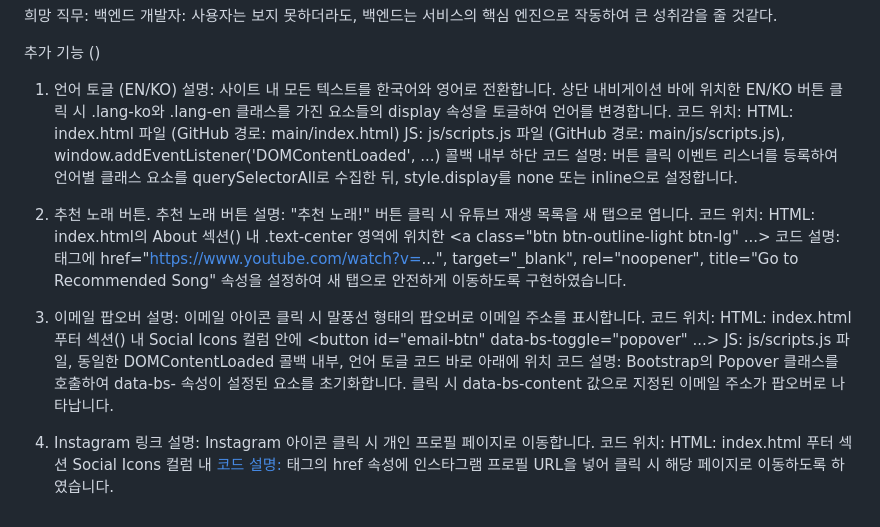
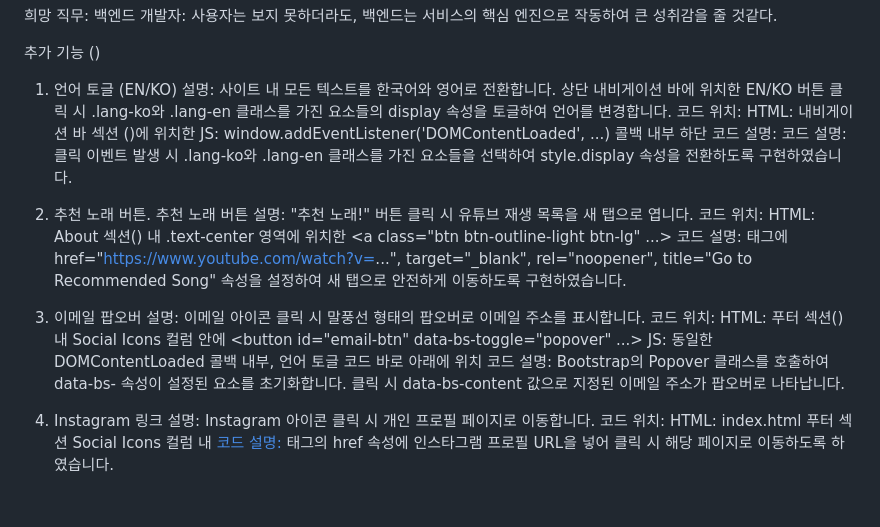
Before and after one commit to SEOYUN5/seoyun5.github.io, a Markdown page: README.md, the part around the change. Rendered like a GitHub page.

```diff
--- a/README.md
+++ b/README.md
@@ -36,24 +36,24 @@ HTML/JavaScript로 구현하는 클라우드 업로드 인터페이스
 1. 언어 토글 (EN/KO)
 설명: 사이트 내 모든 텍스트를 한국어와 영어로 전환합니다. 상단 내비게이션 바에 위치한 EN/KO 버튼 클릭 시 .lang-ko와 .lang-en 클래스를 가진 요소들의 display 속성을 토글하여 언어를 변경합니다.
 코드 위치:
-HTML: index.html 파일 (GitHub 경로: main/index.html)
-JS: js/scripts.js 파일 (GitHub 경로: main/js/scripts.js), window.addEventListener('DOMContentLoaded', ...) 콜백 내부 하단
-코드 설명: 버튼 클릭 이벤트 리스너를 등록하여 언어별 클래스 요소를 querySelectorAll로 수집한 뒤, style.display를 none 또는 inline으로 설정합니다.
+HTML: 내비게이션 바 섹션 (<nav id="mainNav">)에 위치한 <button id="lang-toggle">
+JS: window.addEventListener('DOMContentLoaded', ...) 콜백 내부 하단
+코드 설명: 코드 설명: 클릭 이벤트 발생 시 .lang-ko와 .lang-en 클래스를 가진 요소들을 선택하여 style.display 속성을 전환하도록 구현하였습니다.
 
-2. 추천 노래 버튼. 추천 노래 버튼
+3. 추천 노래 버튼. 추천 노래 버튼
 설명: "추천 노래!" 버튼 클릭 시 유튜브 재생 목록을 새 탭으로 엽니다.
 코드 위치:
-HTML: index.html의 About 섹션(<section id="about">) 내 .text-center 영역에 위치한 <a class="btn btn-outline-light btn-lg" ...>
+HTML: About 섹션(<section id="about">) 내 .text-center 영역에 위치한 <a class="btn btn-outline-light btn-lg" ...>
 코드 설명: <a> 태그에 href="https://www.youtube.com/watch?v=...", target="_blank", rel="noopener", title="Go to Recommended Song" 속성을 설정하여 새 탭으로 안전하게 이동하도록 구현하였습니다.
 
-3. 이메일 팝오버
+4. 이메일 팝오버
 설명: 이메일 아이콘 클릭 시 말풍선 형태의 팝오버로 이메일 주소를 표시합니다.
 코드 위치:
-HTML: index.html 푸터 섹션(<footer class="footer text-center">) 내 Social Icons 컬럼 안에 <button id="email-btn" data-bs-toggle="popover" ...>
-JS: js/scripts.js 파일, 동일한 DOMContentLoaded 콜백 내부, 언어 토글 코드 바로 아래에 위치
+HTML: 푸터 섹션(<footer class="footer text-center">) 내 Social Icons 컬럼 안에 <button id="email-btn" data-bs-toggle="popover" ...>
+JS: 동일한 DOMContentLoaded 콜백 내부, 언어 토글 코드 바로 아래에 위치
 코드 설명: Bootstrap의 Popover 클래스를 호출하여 data-bs- 속성이 설정된 요소를 초기화합니다. 클릭 시 data-bs-content 값으로 지정된 이메일 주소가 팝오버로 나타납니다.
 
-4. Instagram 링크
+5. Instagram 링크
 설명: Instagram 아이콘 클릭 시 개인 프로필 페이지로 이동합니다.
 코드 위치:
 HTML: index.html 푸터 섹션 Social Icons 컬럼 내 <a href="https://www.instagram.com/..." class="btn btn-outline-light btn-social">
```
